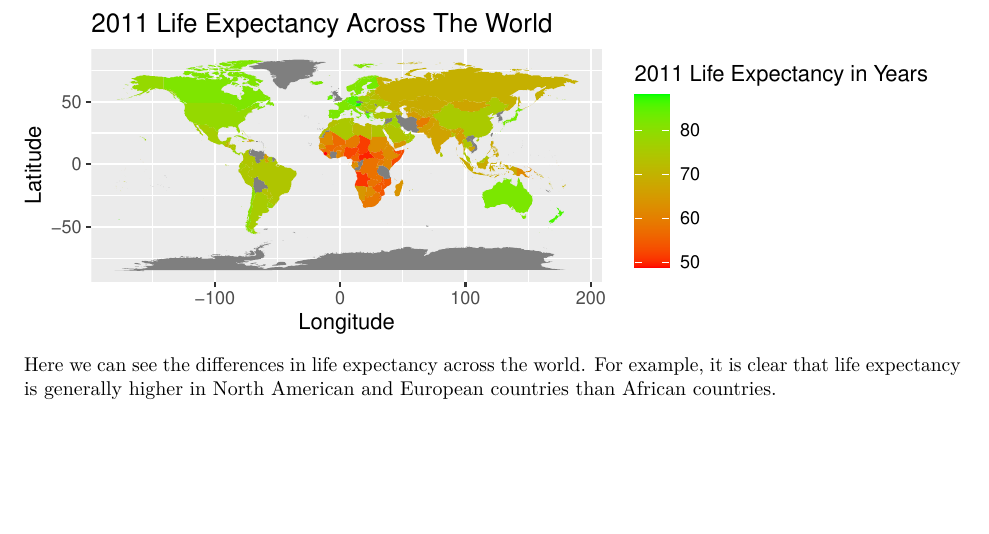
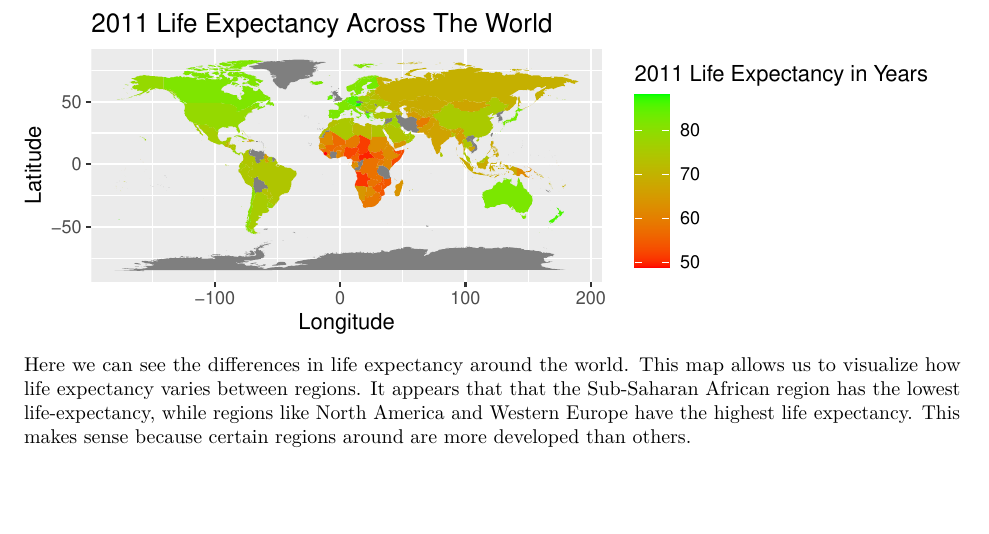
Before and after one commit to karamoubari/final-project-predicting-life-expectancy, an R Markdown document (03-written-report/written-report.Rmd): part of page 3 of 11, cut so that both start at the same text. The pictures show the output file 03-written-report/written-report.pdf that the author committed with the source.

Commit message:
updated region narrative on map

````diff
--- a/03-written-report/written-report.Rmd
+++ b/03-written-report/written-report.Rmd
@@ -272,7 +272,7 @@ ggplot(data = life_map, mapping = aes(long, lat, group = group)) +
 #https://www.r-spatial.org/r/2018/10/25/ggplot2-sf.html
 ```
 
-Here we can see the differences in life expectancy across the world. For example, it is clear that life expectancy is generally  higher in North American and European countries than African countries.
+Here we can see the differences in life expectancy around the world. This map allows us to visualize how life expectancy varies between regions. It appears that that the Sub-Saharan African region has the lowest life-expectancy, while regions like North America and Western Europe have the highest life expectancy. This makes sense because certain regions around are more developed than others.
 
 \newpage
 
````
Also changed, not shown: 03-written-report/written-report.pdf.
